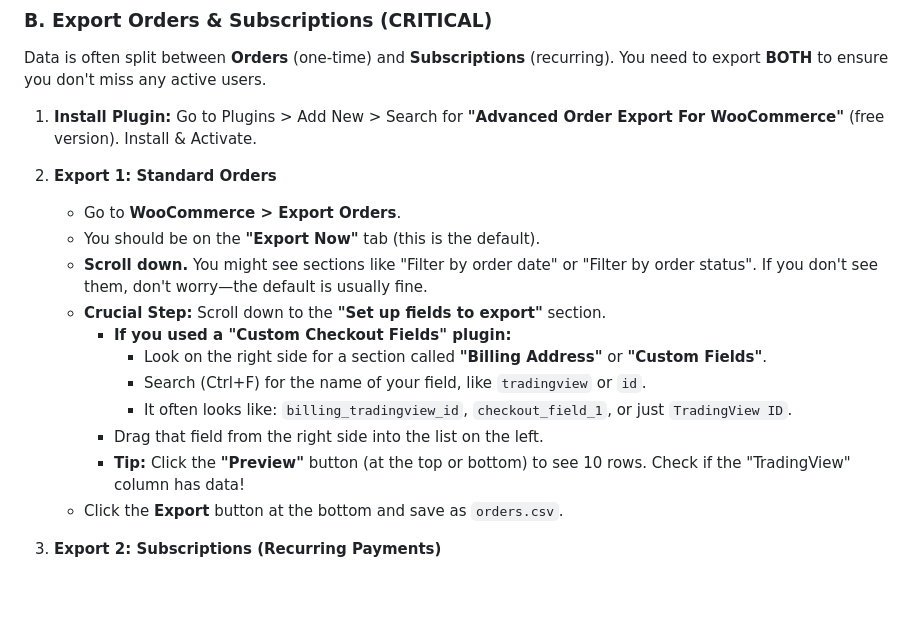
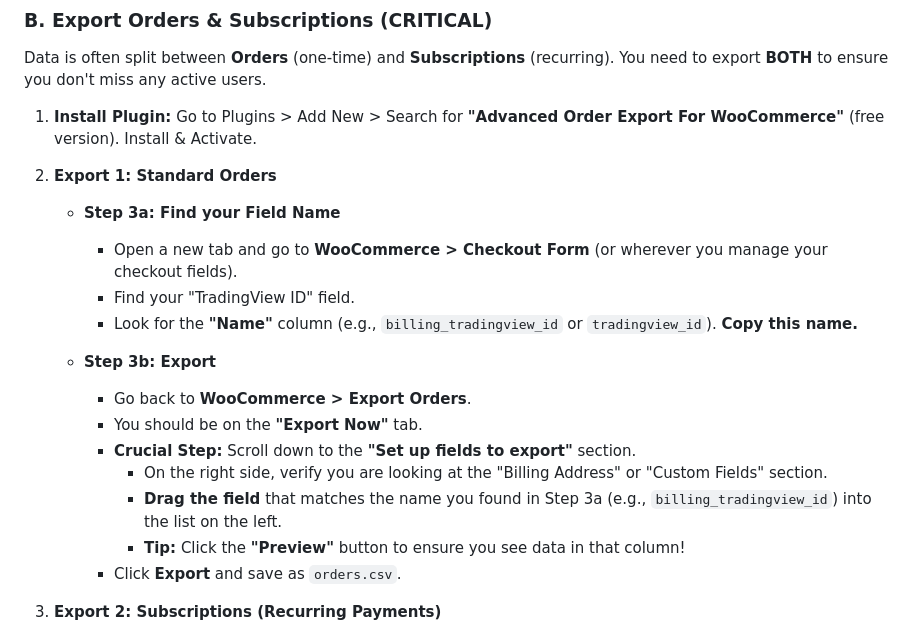
Before and after one commit to desidereo/Apex-Pro-Group, a Markdown page: Websites/G_Labs/MIGRATION_GUIDE.md, the part around the change. GitHub-like rendering; blank space fills up the shorter version.

Commit message:
Clarify retrieving checkout field name for export

```diff
--- a/Websites/G_Labs/MIGRATION_GUIDE.md
+++ b/Websites/G_Labs/MIGRATION_GUIDE.md
@@ -36,18 +36,20 @@ Data is often split between **Orders** (one-time) and **Subscriptions** (recurri
 
 1. **Install Plugin:** Go to Plugins > Add New > Search for **"Advanced Order Export For WooCommerce"** (free version). Install & Activate.
 
-2. **Export 1: Standard Orders**
-   - Go to **WooCommerce > Export Orders**.
-   - You should be on the **"Export Now"** tab (this is the default).
-   - **Scroll down.** You might see sections like "Filter by order date" or "Filter by order status". If you don't see them, don't worry—the default is usually fine.
-   - **Crucial Step:** Scroll down to the **"Set up fields to export"** section.
-     - **If you used a "Custom Checkout Fields" plugin:**
-       - Look on the right side for a section called **"Billing Address"** or **"Custom Fields"**.
-       - Search (Ctrl+F) for the name of your field, like `tradingview` or `id`.
-       - It often looks like: `billing_tradingview_id`, `checkout_field_1`, or just `TradingView ID`.
-     - Drag that field from the right side into the list on the left.
-     - **Tip:** Click the **"Preview"** button (at the top or bottom) to see 10 rows. Check if the "TradingView" column has data!
-   - Click the **Export** button at the bottom and save as `orders.csv`.
+3. **Export 1: Standard Orders**
+   - **Step 3a: Find your Field Name**
+     - Open a new tab and go to **WooCommerce > Checkout Form** (or wherever you manage your checkout fields).
+     - Find your "TradingView ID" field.
+     - Look for the **"Name"** column (e.g., `billing_tradingview_id` or `tradingview_id`). **Copy this name.**
+
+   - **Step 3b: Export**
+     - Go back to **WooCommerce > Export Orders**.
+     - You should be on the **"Export Now"** tab.
+     - **Crucial Step:** Scroll down to the **"Set up fields to export"** section.
+       - On the right side, verify you are looking at the "Billing Address" or "Custom Fields" section.
+       - **Drag the field** that matches the name you found in Step 3a (e.g., `billing_tradingview_id`) into the list on the left.
+       - **Tip:** Click the **"Preview"** button to ensure you see data in that column!
+     - Click **Export** and save as `orders.csv`.
 
 3. **Export 2: Subscriptions (Recurring Payments)**
    - **Check the "Post Type" Dropdown:** At the very top of the "Export Now" tab, look for a dropdown labeled "Post Type" (it usually says "Orders" by default).
```
